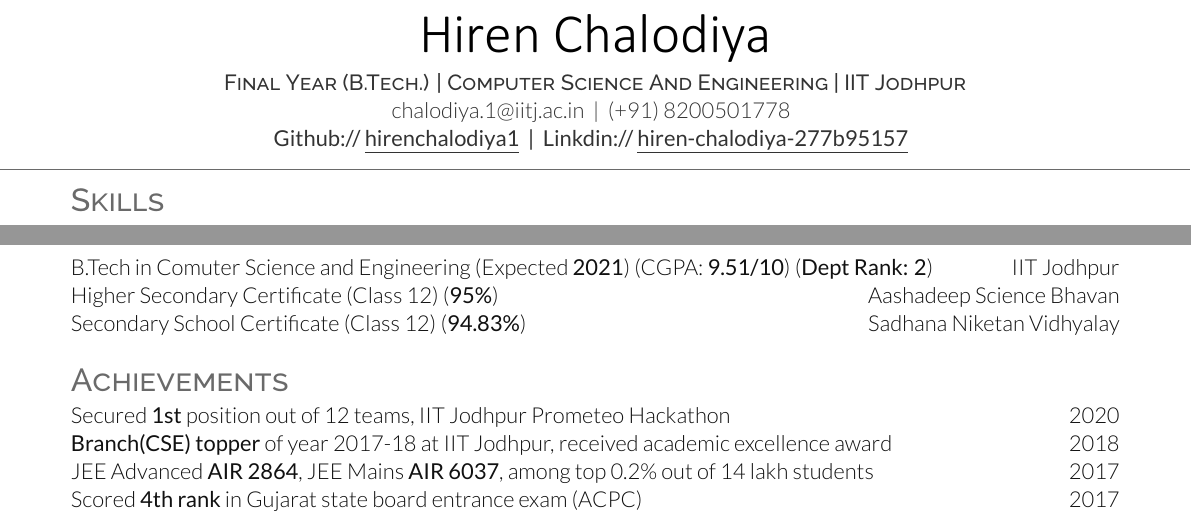
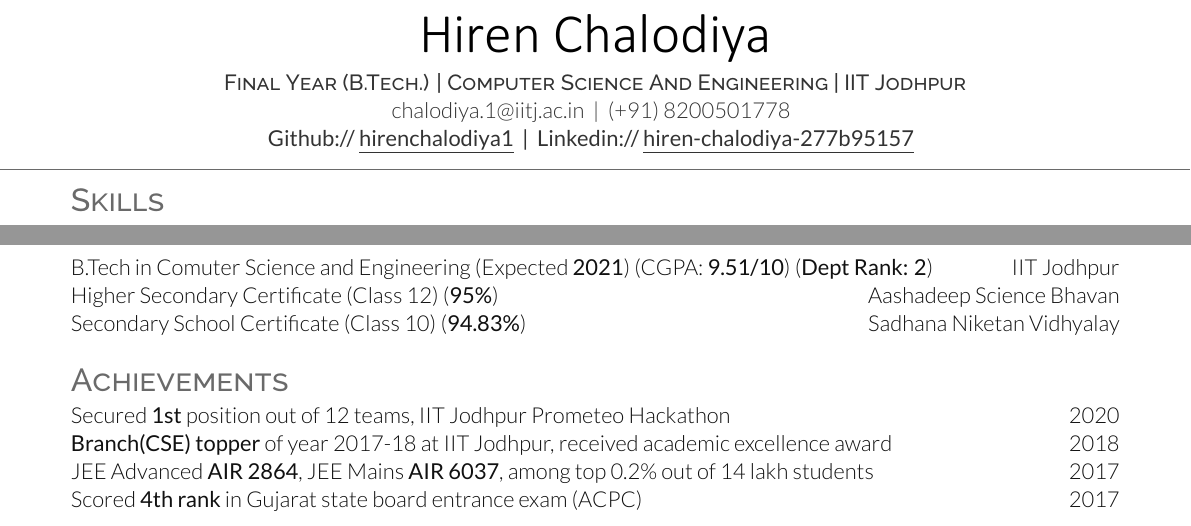
Before and after one commit to hirenchalodiya1/resume, a LaTeX document (singleColumn/main.tex): two parts of the page, joined at a grey line, cut so that both start at the same text. Compiled offline with XeLaTeX.

Commit message:
Fix: spelling mistake

```diff
--- a/singleColumn/main.tex
+++ b/singleColumn/main.tex
@@ -13,7 +13,7 @@
   \links{
     \centering{
       \link{Github}{hirenchalodiya1}{https://github.com/hirenchalodiya1} |
-      \link{Linkdin}{hiren-chalodiya-277b95157}{https://www.linkedin.com/in/hiren-chalodiya-277b95157}
+      \link{Linkedin}{hiren-chalodiya-277b95157}{https://www.linkedin.com/in/hiren-chalodiya-277b95157}
     }
   }
 }
@@ -76,7 +76,7 @@
   \hfill IIT Jodhpur \\
   Higher Secondary Certificate (Class 12) (\textbf{95\%})
   \hfill Aashadeep Science Bhavan \\
-  Secondary School Certificate (Class 12) (\textbf{94.83\%})
+  Secondary School Certificate (Class 10) (\textbf{94.83\%})
   \hfill Sadhana Niketan Vidhyalay \\
 
 \sectionsep
```
